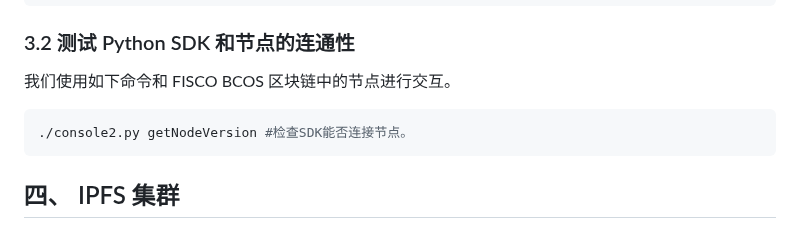
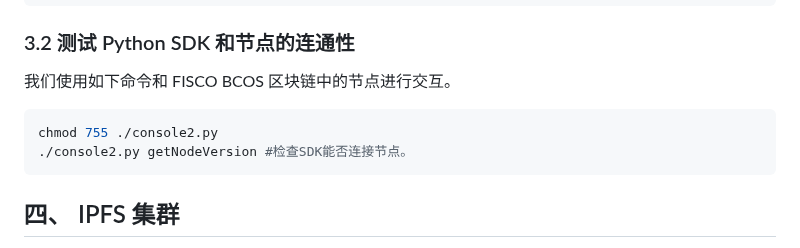
Before and after one commit to AoWangg/Chain, a Markdown page: ReadMe.md, the part around the change. Rendered like a GitHub page.

````diff
--- a/ReadMe.md
+++ b/ReadMe.md
@@ -66,6 +66,7 @@ cp ~/anchan/nodes/127.0.0.1/sdk/* ./bin #复制证书
 我们使用如下命令和 FISCO BCOS 区块链中的节点进行交互。
 
 ```sh
+chmod 755 ./console2.py
 ./console2.py getNodeVersion #检查SDK能否连接节点。
 ```
 ## 四、 IPFS 集群
````
